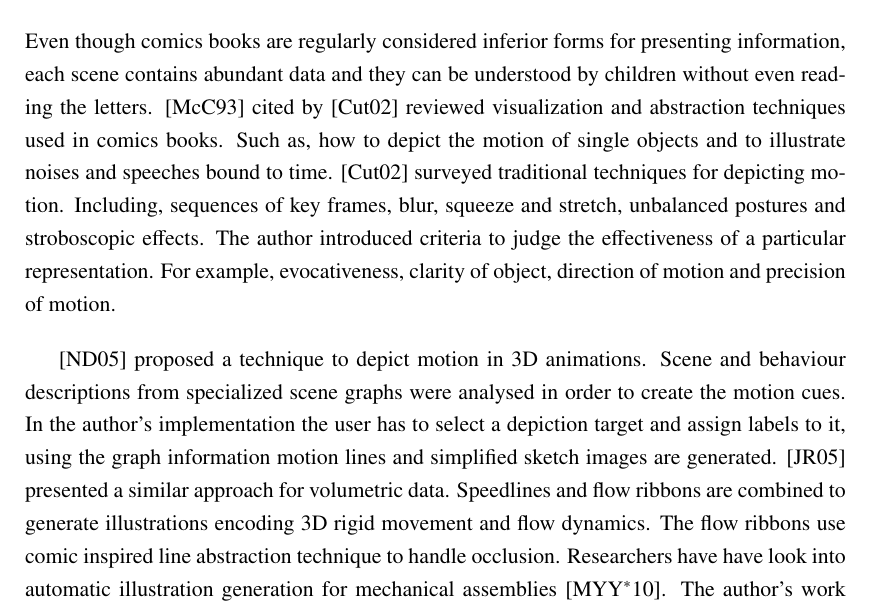
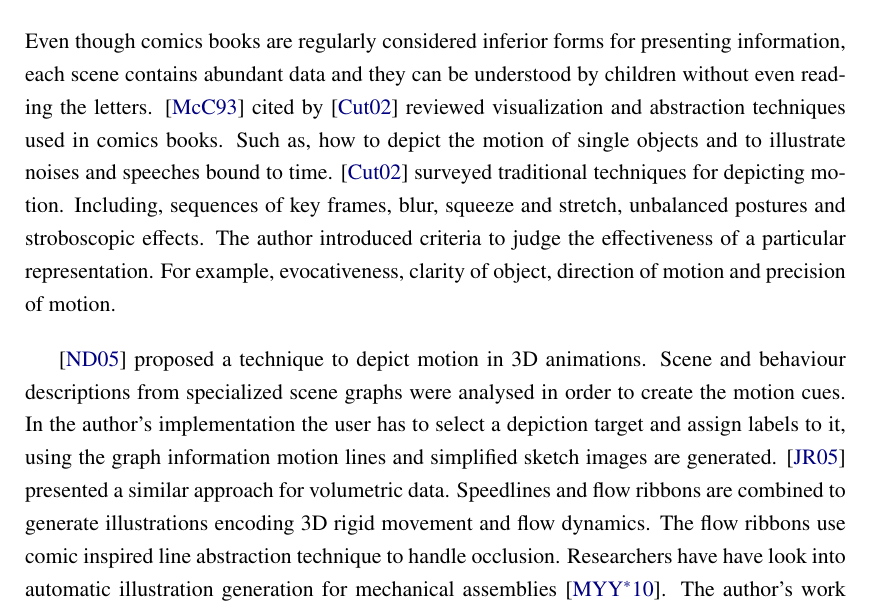
Before and after one commit to Era-Dorta/bath-rpp-coursework, a LaTeX thesis (thesis.tex): part of page 7 of 26, cut so that both start at the same text. Compiled offline with pdfLaTeX.

Commit message:
Added paragraph spacing options, links colors and bookmarks and comments

```diff
--- a/thesis.tex
+++ b/thesis.tex
@@ -3,13 +3,23 @@
 % Fran Burstall's Bath thesis package
 \usepackage{baththesis}
 \usepackage{amssymb} %for Blackboard bold etc \usepackage{graphicx} %for including eps graphics % front matter
-\usepackage[pdftex]{graphicx}
+\usepackage[pdftex]{graphicx} % To include pictures
 \usepackage{caption}
-\usepackage{subcaption}
+\usepackage{subcaption} % To use subfigures with subcaptions
 \usepackage{url}
-\usepackage{amsmath}
+\usepackage{amsmath} % Equations
 \usepackage{txfonts}
-\setlength{\parskip}{1em}
+\setlength{\parskip}{1em} %Paragraph spacing
+
+%\usepackage[hidelinks]{hyperref} % Adds references links without color
+\usepackage{hyperref} % Adds references links with color
+\usepackage{xcolor}
+\hypersetup{
+    colorlinks,
+    linkcolor={red!50!black},
+    citecolor={blue!50!black},
+    urlcolor={blue!80!black}
+}
 
 \title{ Illustrating how hydraulic machinery works } \author{Garoe Dorta-Perez}
 %\degree{Doctor of Philosophy}
```
Also changed, not shown: thesis.pdf.
